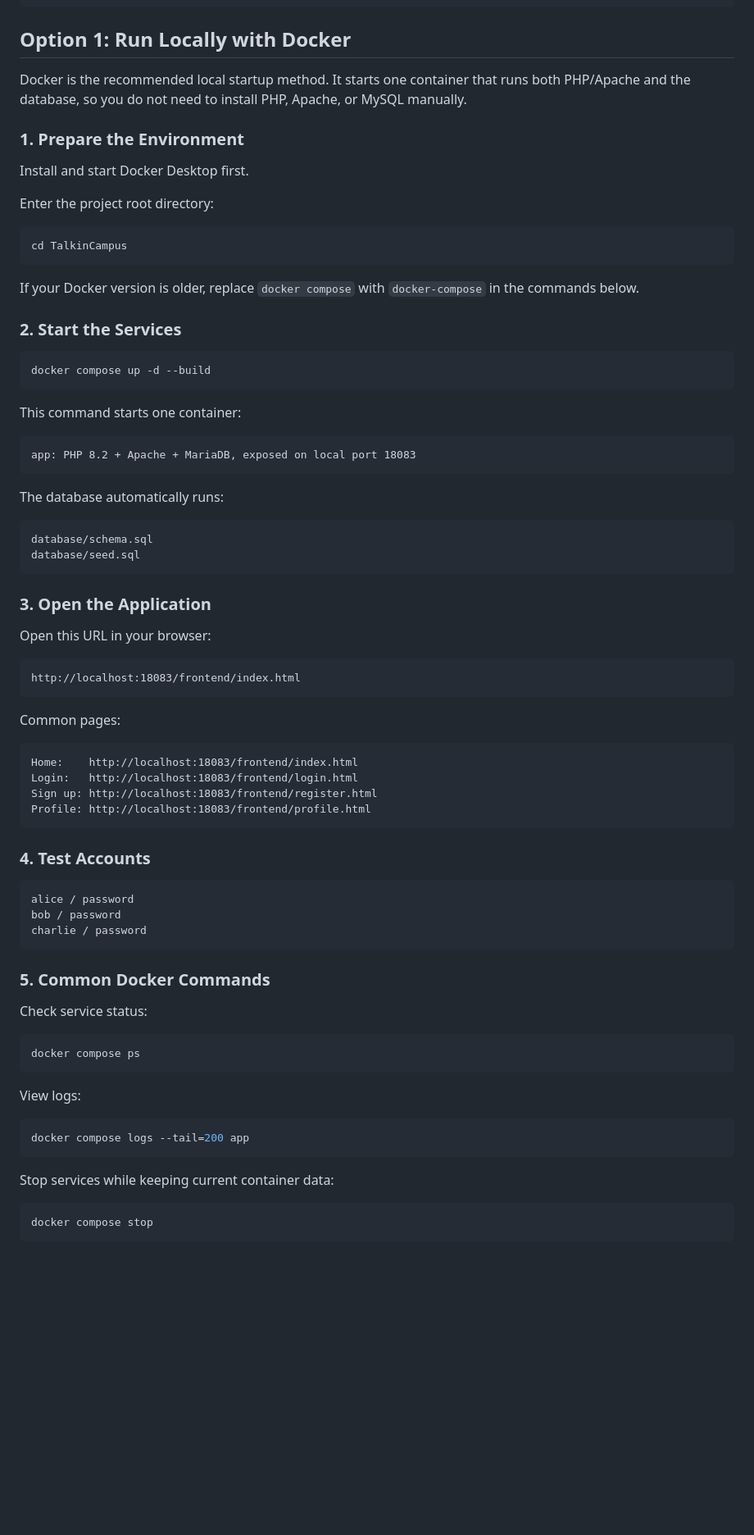
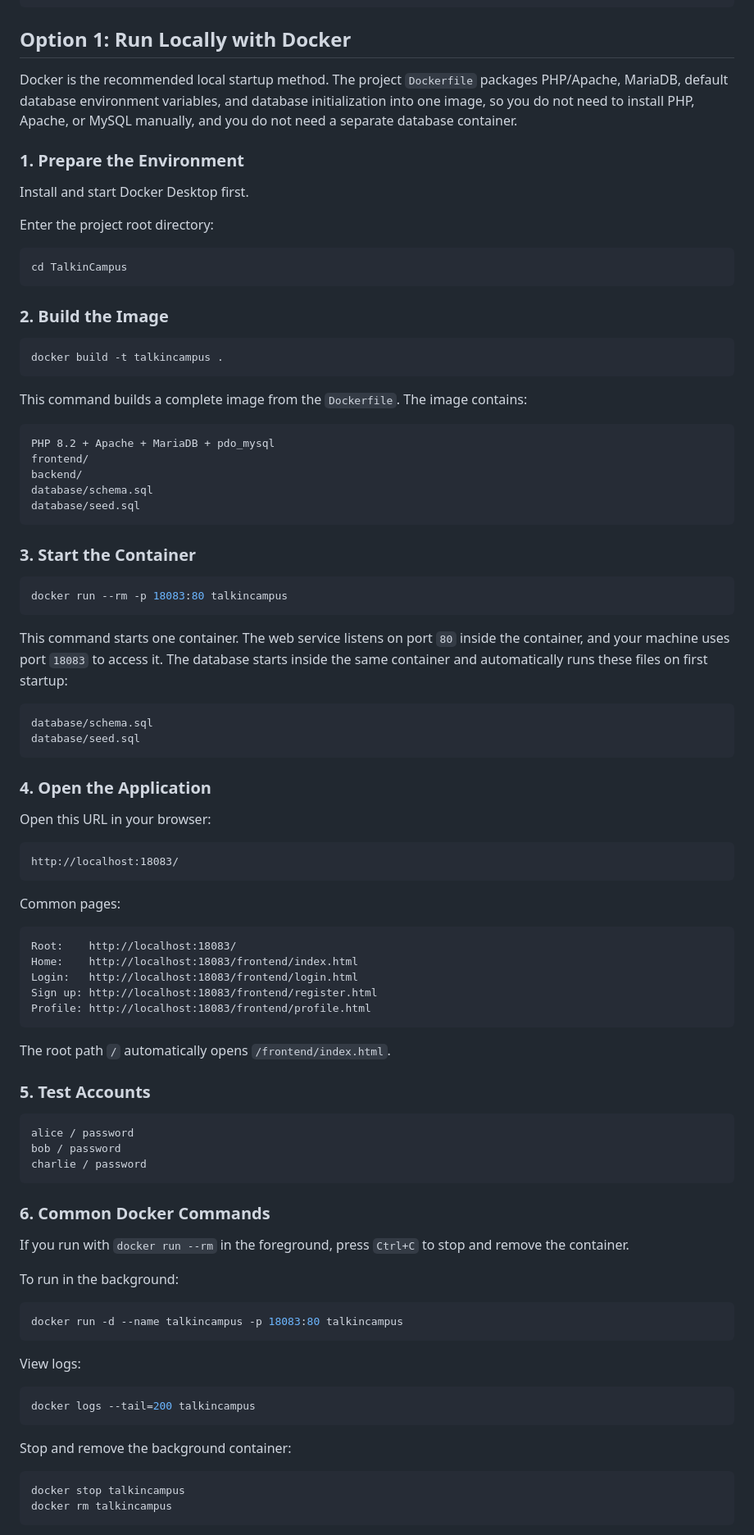
Before and after one commit to lord-of-vaegirs/TalkinCampus, a Markdown page: README.en.md, the part around one of its changes. Shown at 82% size. Drawn GitHub-style; blank space fills up the shorter version.

````diff
--- a/README.en.md
+++ b/README.en.md
@@ -83,7 +83,7 @@ TalkinCampus/
 
 ## Option 1: Run Locally with Docker
 
-Docker is the recommended local startup method. It starts one container that runs both PHP/Apache and the database, so you do not need to install PHP, Apache, or MySQL manually.
+Docker is the recommended local startup method. The project `Dockerfile` packages PHP/Apache, MariaDB, default database environment variables, and database initialization into one image, so you do not need to install PHP, Apache, or MySQL manually, and you do not need a separate database container.
 
 ### 1. Prepare the Environment
 
@@ -95,45 +95,56 @@ Enter the project root directory:
 cd TalkinCampus
 ```
 
-If your Docker version is older, replace `docker compose` with `docker-compose` in the commands below.
-
-### 2. Start the Services
+### 2. Build the Image
 
 ```bash
-docker compose up -d --build
+docker build -t talkincampus .
 ```
 
-This command starts one container:
+This command builds a complete image from the `Dockerfile`. The image contains:
 
 ```text
-app: PHP 8.2 + Apache + MariaDB, exposed on local port 18083
+PHP 8.2 + Apache + MariaDB + pdo_mysql
+frontend/
+backend/
+database/schema.sql
+database/seed.sql
 ```
 
-The database automatically runs:
+### 3. Start the Container
+
+```bash
+docker run --rm -p 18083:80 talkincampus
+```
+
+This command starts one container. The web service listens on port `80` inside the container, and your machine uses port `18083` to access it. The database starts inside the same container and automatically runs these files on first startup:
 
 ```text
 database/schema.sql
 database/seed.sql
 ```
 
-### 3. Open the Application
+### 4. Open the Application
 
 Open this URL in your browser:
 
 ```text
-http://localhost:18083/frontend/index.html
+http://localhost:18083/
 ```
 
 Common pages:
 
 ```text
+Root:    http://localhost:18083/
 Home:    http://localhost:18083/frontend/index.html
 Login:   http://localhost:18083/frontend/login.html
 Sign up: http://localhost:18083/frontend/register.html
 Profile: http://localhost:18083/frontend/profile.html
 ```
 
-### 4. Test Accounts
+The root path `/` automatically opens `/frontend/index.html`.
+
+### 5. Test Accounts
 
 ```text
 alice / password
@@ -141,23 +152,26 @@ bob / password
 charlie / password
 ```
 
-### 5. Common Docker Commands
+### 6. Common Docker Commands
 
-Check service status:
+If you run with `docker run --rm` in the foreground, press `Ctrl+C` to stop and remove the container.
+
+To run in the background:
 
 ```bash
-docker compose ps
+docker run -d --name talkincampus -p 18083:80 talkincampus
 ```
 
 View logs:
 
 ```bash
-docker compose logs --tail=200 app
+docker logs --tail=200 talkincampus
 ```
 
-Stop services while keeping current container data:
+Stop and remove the background container:
 
 ```bash
-docker compose stop
+docker stop talkincampus
+docker rm talkincampus
 ```
 
````
Also changed, not shown: other parts of README.en.md (+2 -14 lines), README.md (+33 -31 lines), docker-usage.md (+84 -70 lines).
